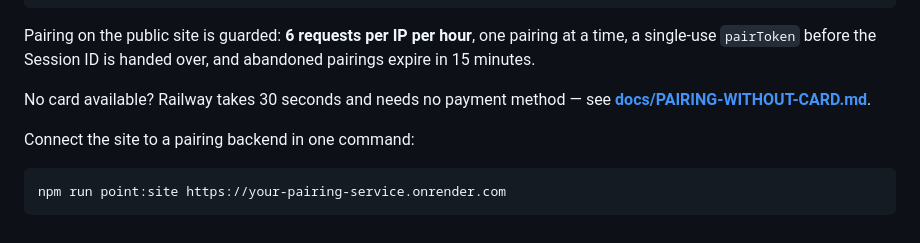
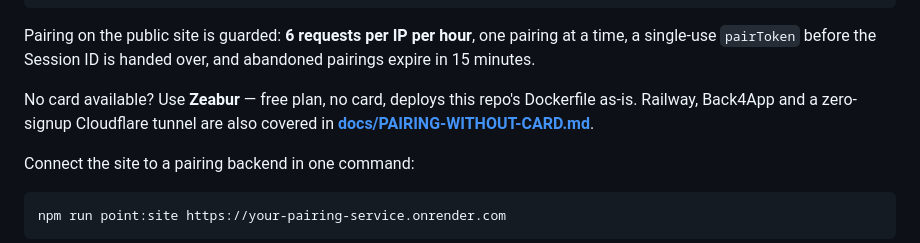
Before and after one commit to Darkeye-devs/Darkeye_md_bots, a Markdown page: README.md, the part around the change. Drawn GitHub-style.

Commit message:
docs: Zeabur (free, no card) as the primary no-payment route; note Railway outage; add zero-signup tunnel option

```diff
--- a/README.md
+++ b/README.md
@@ -112,8 +112,9 @@ Pairing on the public site is guarded: **6 requests per IP per hour**, one pairi
 at a time, a single-use `pairToken` before the Session ID is handed over, and
 abandoned pairings expire in 15 minutes.
 
-No card available? Railway takes 30 seconds and needs no payment method —
-see **[docs/PAIRING-WITHOUT-CARD.md](docs/PAIRING-WITHOUT-CARD.md)**.
+No card available? Use **Zeabur** — free plan, no card, deploys this repo's
+Dockerfile as-is. Railway, Back4App and a zero-signup Cloudflare tunnel are also
+covered in **[docs/PAIRING-WITHOUT-CARD.md](docs/PAIRING-WITHOUT-CARD.md)**.
 
 Connect the site to a pairing backend in one command:
 
```
Also changed, not shown: docs/AUDIT.md (+1 -1 lines), docs/PAIRING-WITHOUT-CARD.md (+79 -2 lines).
